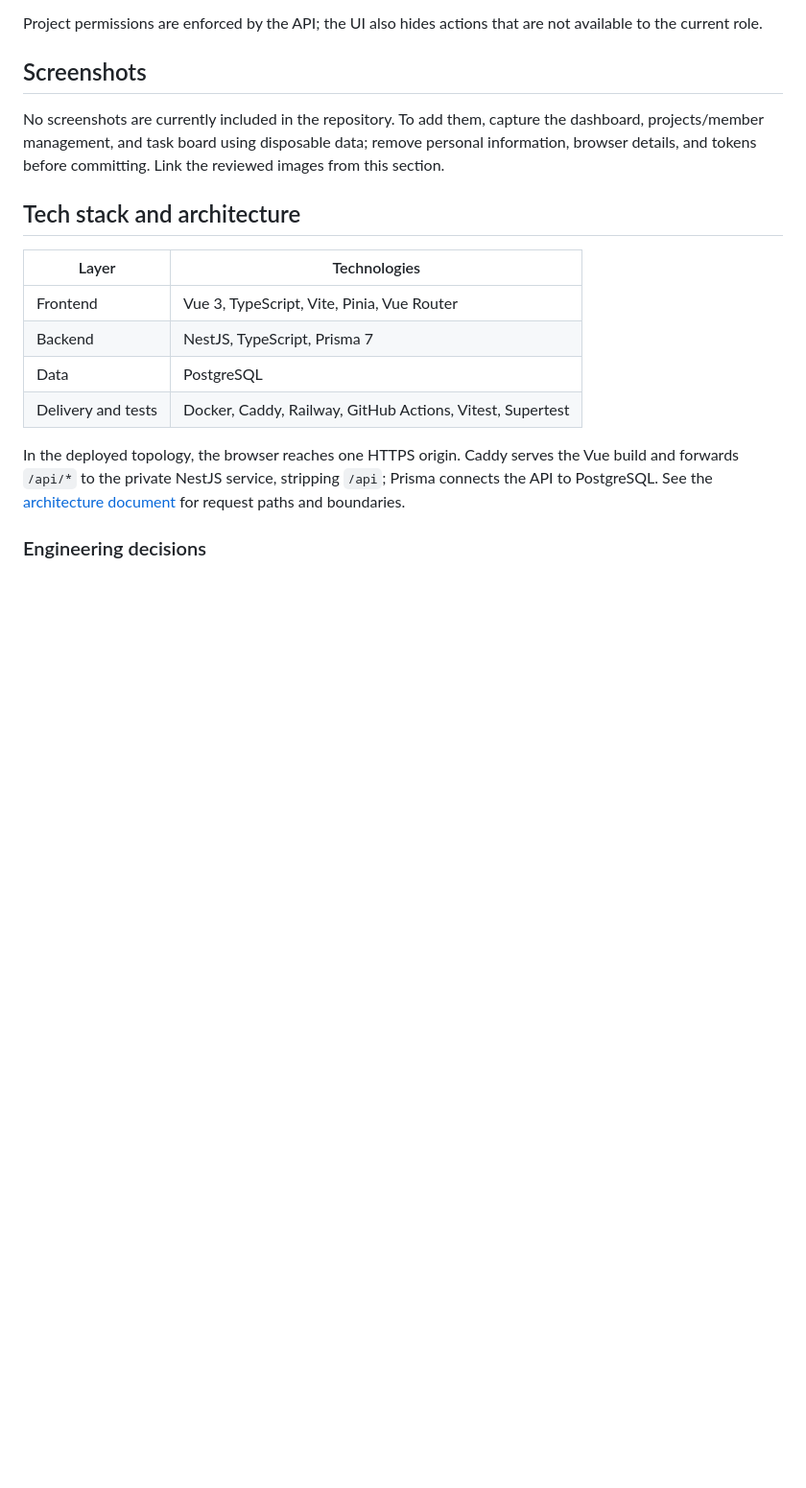
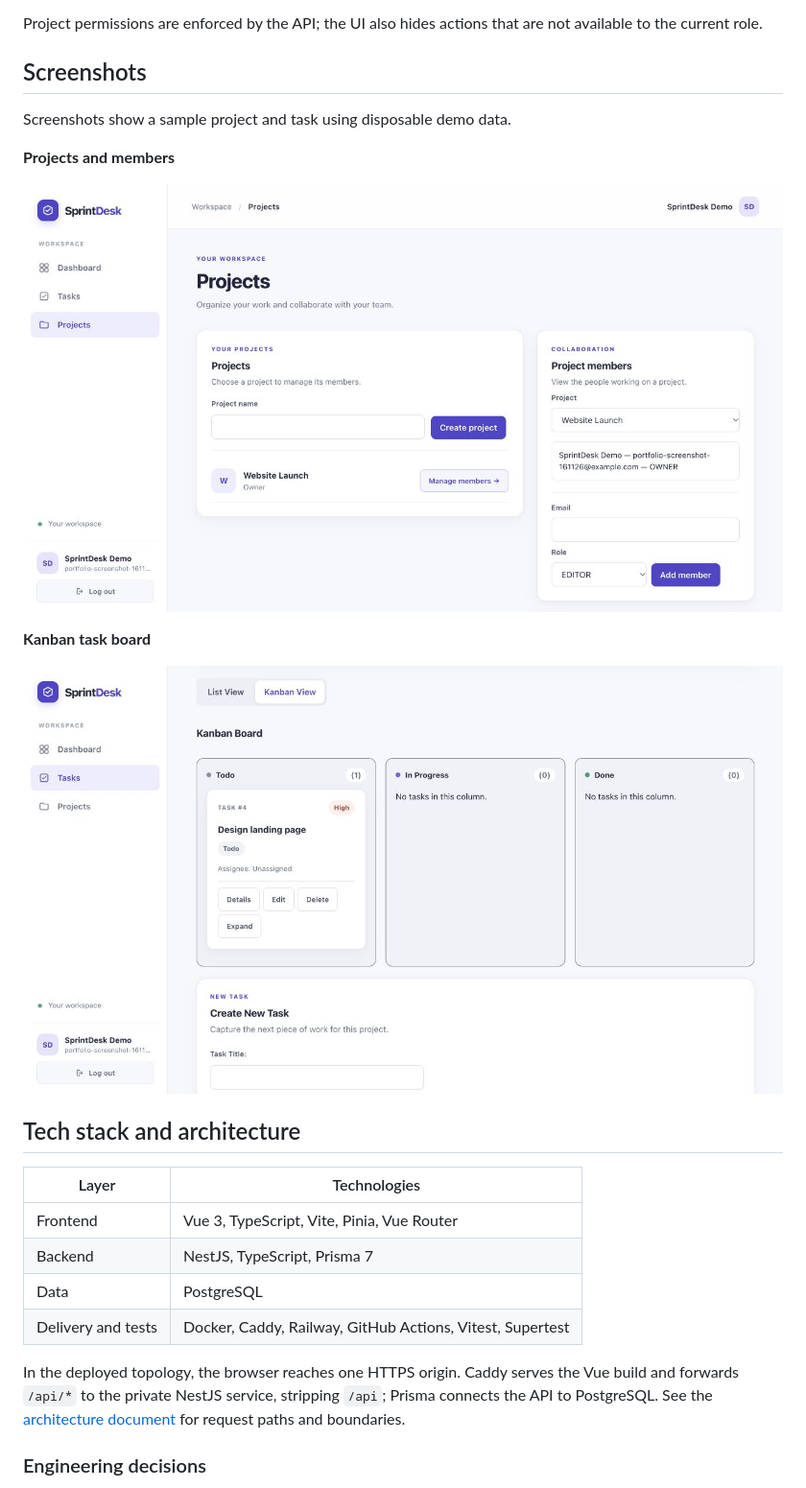
Before and after one commit to ntee1993/sprintdesk, a Markdown page: README.md, the part around the change. Shown at 96% size. GitHub-like rendering; pictures changed too: docs/screenshots/kanban.jpg (added), docs/screenshots/projects.jpg (added); blank space fills up the shorter version.

Commit message:
docs: add portfolio screenshots

```diff
--- a/README.md
+++ b/README.md
@@ -18,7 +18,15 @@ Project permissions are enforced by the API; the UI also hides actions that are
 
 ## Screenshots
 
-No screenshots are currently included in the repository. To add them, capture the dashboard, projects/member management, and task board using disposable data; remove personal information, browser details, and tokens before committing. Link the reviewed images from this section.
+Screenshots show a sample project and task using disposable demo data.
+
+**Projects and members**
+
+![Projects and member management](docs/screenshots/projects.jpg)
+
+**Kanban task board**
+
+![Kanban board with a sample task](docs/screenshots/kanban.jpg)
 
 ## Tech stack and architecture
 
```
